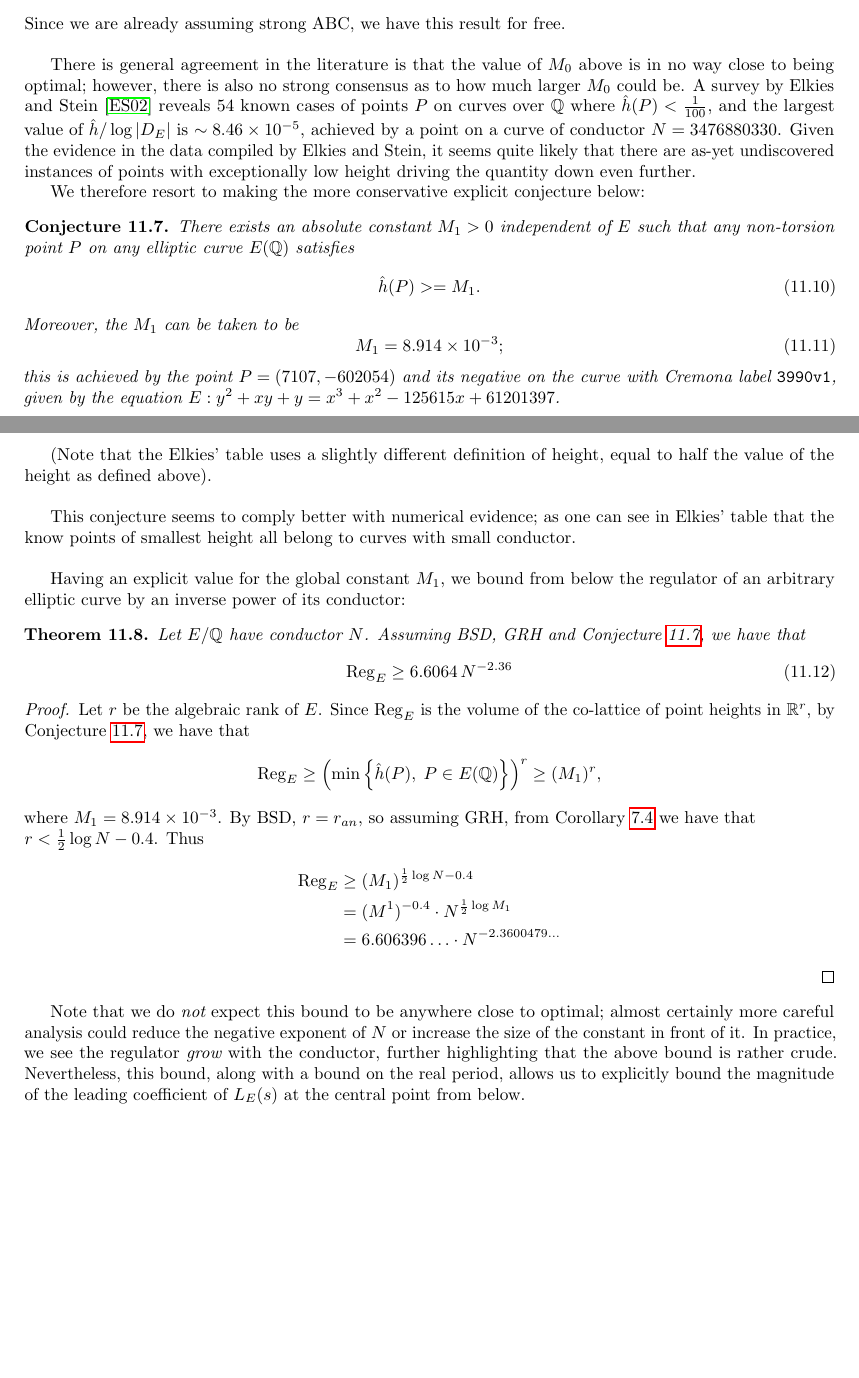
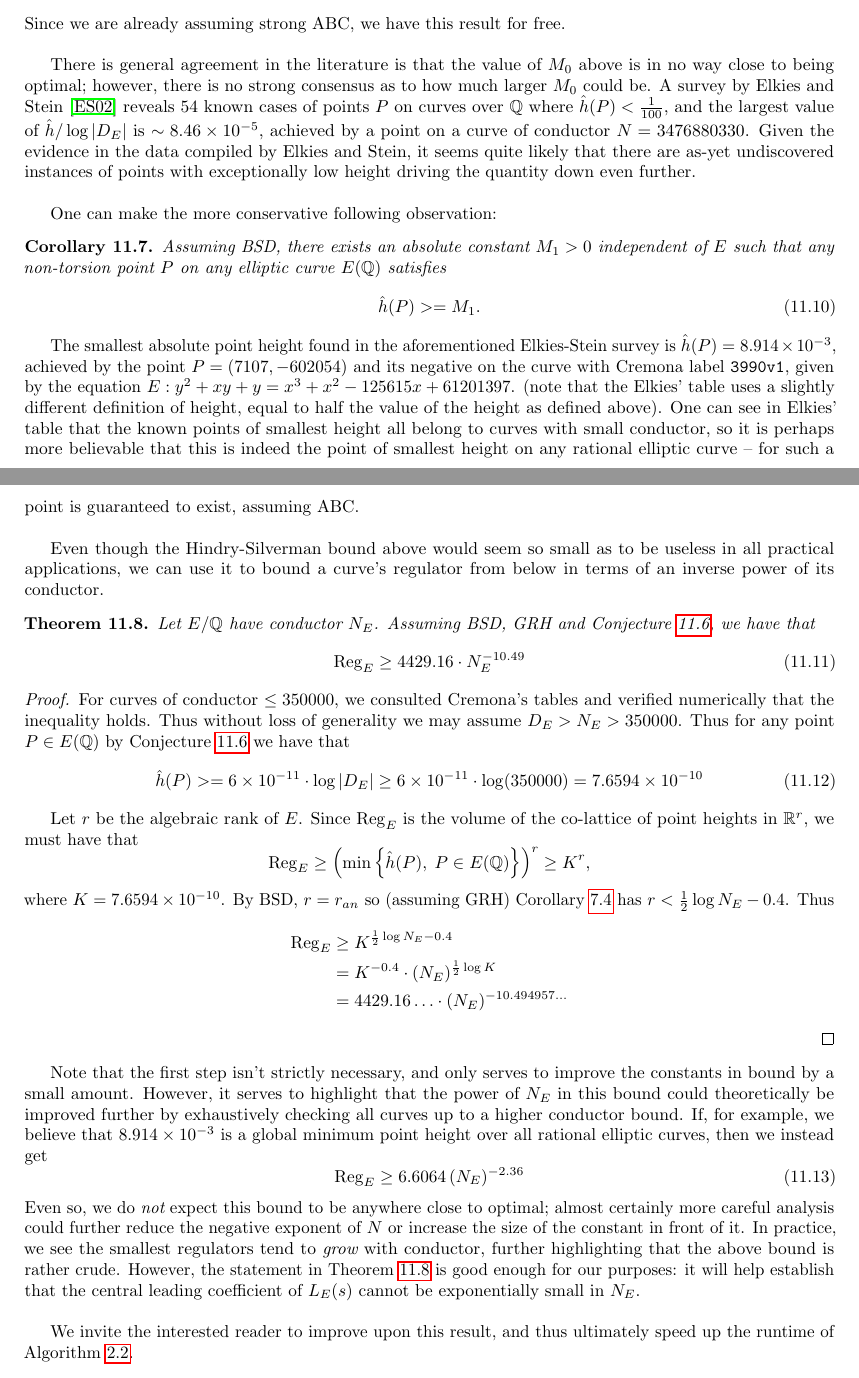
Before and after one commit to haikona/thesis, a LaTeX thesis (thesis.tex): two parts of pages 38 and 39 of 42, joined at a grey line, cut so that both start at the same text, the shorter picture padded with empty space. Compiled offline with pdfLaTeX.

Commit message:
Fixed regulator lower bound proof; more on real period

```diff
--- a/thesis.tex
+++ b/thesis.tex
@@ -1413,47 +1449,49 @@ M_0 \ge 6\times 10^{-11}
 \end{equation}
 Since we are already assuming strong ABC, we have this result for free. \\
 
-There is general agreement in the literature is that the value of $M_0$ above is in no way close to being optimal; however, there is also no strong consensus as to how much larger $M_0$ could be. A survey by Elkies and Stein \cite{ElSt-2002} reveals 54 known cases of points $P$ on curves over $\QQ$ where $\hat{h}(P) < \frac{1}{100}$, and the largest value of $\hat{h}/\log|D_E|$ is $\sim 8.46 \times 10^{-5}$, achieved by a point on a curve of conductor $N=3476880330$. Given the evidence in the data compiled by Elkies and Stein, it seems quite likely that there are as-yet undiscovered instances of points with exceptionally low height driving the quantity down even further.
+There is general agreement in the literature is that the value of $M_0$ above is in no way close to being optimal; however, there is no strong consensus as to how much larger $M_0$ could be. A survey by Elkies and Stein \cite{ElSt-2002} reveals 54 known cases of points $P$ on curves over $\QQ$ where $\hat{h}(P) < \frac{1}{100}$, and the largest value of $\hat{h}/\log|D_E|$ is $\sim 8.46 \times 10^{-5}$, achieved by a point on a curve of conductor $N=3476880330$. Given the evidence in the data compiled by Elkies and Stein, it seems quite likely that there are as-yet undiscovered instances of points with exceptionally low height driving the quantity down even further. \\
 
-We therefore resort to making the more conservative explicit conjecture below:
-\begin{conjecture}\label{conj:point_height_explicit}
-There exists an absolute constant $M_1 >0$ independent of $E$ such that any non-torsion point $P$ on any elliptic curve $E(\QQ)$ satisfies
+One can make the more conservative following observation:
+\begin{corollary}\label{conj:point_height_lower_bound}
+Assuming BSD, there exists an absolute constant $M_1 >0$ independent of $E$ such that any non-torsion point $P$ on any elliptic curve $E(\QQ)$ satisfies
 \begin{equation}
 \hat{h}(P) >= M_1 .
 \end{equation}
-Moreover, the $M_1$ can be taken to be
+\end{corollary}
+The smallest absolute point height found in the aforementioned Elkies-Stein survey is $\hat{h}(P) = 8.914\times 10^{-3}$, achieved by the point $P = (7107,-602054)$ and its negative on the curve with Cremona label {\tt 3990v1}, given by the equation $E: y^2+xy+y=x^3+x^2-125615x+61201397$. (note that the Elkies' table uses a slightly different definition of height, equal to half the value of the height as defined above). One can see in Elkies' table that the known points of smallest height all belong to curves with small conductor, so it is perhaps more believable that this is indeed the point of smallest height on any rational elliptic curve -- for such a point is guaranteed to exist, assuming ABC. \\
+
+Even though the Hindry-Silverman bound above would seem so small as to be useless in all practical applications, we can use it to bound a curve's regulator from below in terms of an inverse power of its conductor.
+\begin{theorem}\label{them:regulator_lower_bound}
+Let $E/\QQ$ have conductor $N_E$. Assuming BSD, GRH and Conjecture \ref{conj:Lang_height}, we have that
 \begin{equation}
-M_1 = 8.914\times 10^{-3};
-\end{equation}
-this is achieved by the point $P = (7107,-602054)$ and its negative on the curve with Cremona label {\tt 3990v1}, given by the equation $E: y^2+xy+y=x^3+x^2-125615x+61201397$.
-\end{conjecture}
-(Note that the Elkies' table uses a slightly different definition of height, equal to half the value of the height as defined above). \\
-
-This conjecture seems to comply better with numerical evidence; as one can see in Elkies' table that the know points of smallest height all belong to curves with small conductor. \\
-
-Having an explicit value for the global constant $M_1$, we bound from below the regulator of an arbitrary elliptic curve by an inverse power of its conductor:
-\begin{theorem}
-Let $E/\QQ$ have conductor $N$. Assuming BSD, GRH and Conjecture \ref{conj:point_height_explicit}, we have that
-\begin{equation}
-\Reg_E \ge 6.6064 \, N^{-2.36}
+\Reg_E \ge 4429.16 \cdot N_E^{-10.49}
 \end{equation}
 \end{theorem}
 \begin{proof}
-Let $r$ be the algebraic rank of $E$. Since $\Reg_E$ is the volume of the co-lattice of point heights in $\RR^r$, by Conjecture \ref{conj:point_height_explicit}, we have that
+For curves of conductor $\le 350000$, we consulted Cremona's tables and verified numerically that the inequality holds. Thus without loss of generality we may assume $D_E > N_E > 350000$. Thus for any point $P \in E(\QQ)$ by Conjecture \ref{conj:Lang_height} we have that
+\begin{equation}
+\hat{h}(P) >= 6\times10^{-11} \cdot \log |D_E| \ge 6\times10^{-11} \cdot \log(350000) = 7.6594 \times 10^{-10}
+\end{equation}
+
+Let $r$ be the algebraic rank of $E$. Since $\Reg_E$ is the volume of the co-lattice of point heights in $\RR^r$, we must have that
 \begin{equation*}
-\Reg_E \ge \left(\min \set{ \hat{h}(P), \; P \in E(\QQ)}\right)^r \ge  (M_1)^r,
+\Reg_E \ge \left(\min \set{ \hat{h}(P), \; P \in E(\QQ)}\right)^r \ge  K^r,
 \end{equation*}
-where $M_1 = 8.914\times 10^{-3}$. By BSD, $r = r_{an}$, so assuming GRH, from Corollary \ref{cor:better_an_bound} we have that \\
-$r < \frac{1}{2} \log N - 0.4$. Thus
+where $K = 7.6594 \times 10^{-10}$. By BSD, $r = r_{an}$ so (assuming GRH) Corollary \ref{cor:better_an_bound} has $r < \frac{1}{2} \log N_E - 0.4$. Thus
 \begin{align*}
-\Reg_E &\ge (M_1)^{\frac{1}{2} \log N - 0.4} \\
-&= (M^1)^{-0.4} \cdot N^{\frac{1}{2} \log M_1} \\
-&= 6.606396\ldots \cdot N^{-2.3600479\ldots}
+\Reg_E &\ge K^{\frac{1}{2} \log N_E - 0.4} \\
+&= K^{-0.4} \cdot (N_E)^{\frac{1}{2} \log K} \\
+&= 4429.16 \ldots \cdot (N_E)^{-10.494957\ldots}
 \end{align*}
 \end{proof}
 
-Note that we do {\it not} expect this bound to be anywhere close to optimal; almost certainly more careful analysis could reduce the negative exponent of $N$ or increase the size of the constant in front of it. In practice, we see the regulator {\it grow} with the conductor, further highlighting that the above bound is rather crude. Nevertheless, this bound, along with a bound on the real period, allows us to explicitly bound the magnitude of the leading coefficient of $\Les$ at the central point from below.
+Note that the first step isn't strictly necessary, and only serves to improve the constants in bound by a small amount. However, it serves to highlight that the power of $N_E$ in this bound could theoretically be improved further by exhaustively checking all curves up to a higher conductor bound. If, for example, we believe that $8.914\times 10^{-3}$ is a global minimum point height over all rational elliptic curves, then we instead get
+\begin{equation}
+\Reg_E \ge 6.6064 \, (N_E)^{-2.36}
+\end{equation}
+Even so, we do {\it not} expect this bound to be anywhere close to optimal; almost certainly more careful analysis could further reduce the negative exponent of $N$ or increase the size of the constant in front of it. In practice, we see the smallest regulators tend to {\it grow} with conductor, further highlighting that the above bound is rather crude. However, the statement in Theorem \ref{them:regulator_lower_bound} is good enough for our purposes: it will help establish that the central leading coefficient of $\Les$ cannot be exponentially small in $N_E$. \\
 
+We invite the interested reader to improve upon this result, and thus ultimately speed up the runtime of Algorithm \ref{algo:compute_rank}.
 
 \newpage
 %%%%%%%%%%%%%%%%%%%%%%%%%%%%%%%%%%%%%%%%%%%%%%%%%%%%%%%
```
Also changed, not shown: thesis.pdf, thesis.tex (76 more changed lines).
